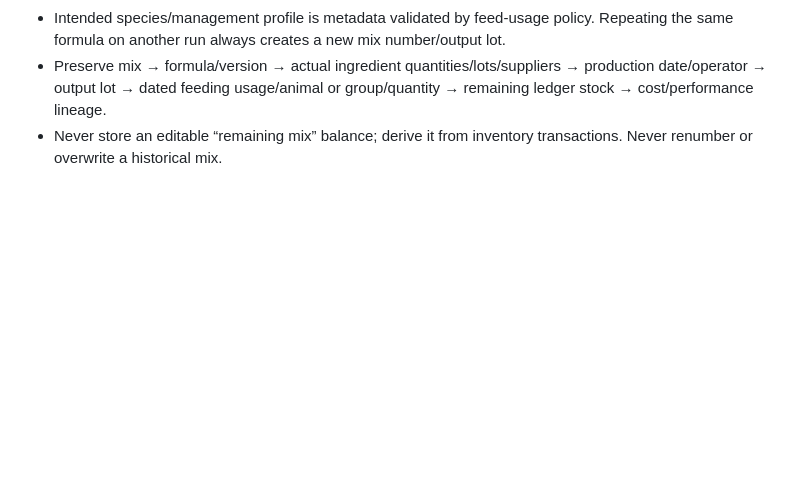
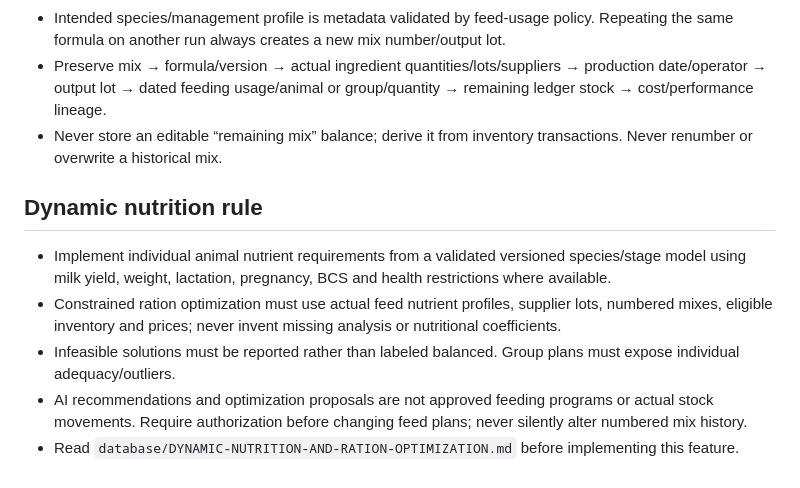
Before and after one commit to achamseddine/OrigamiFarmOS, a Markdown page: CLAUDE.md, the part around the change. GitHub-like rendering; blank space fills up the shorter version.

Commit message:
docs(feed): integrate dynamic nutrition and per-cow ration planning

```diff
--- a/CLAUDE.md
+++ b/CLAUDE.md
@@ -93,3 +93,10 @@ See `architecture/IMPLEMENTATION-ROADMAP.md`.
 - Intended species/management profile is metadata validated by feed-usage policy. Repeating the same formula on another run always creates a new mix number/output lot.
 - Preserve mix → formula/version → actual ingredient quantities/lots/suppliers → production date/operator → output lot → dated feeding usage/animal or group/quantity → remaining ledger stock → cost/performance lineage.
 - Never store an editable “remaining mix” balance; derive it from inventory transactions. Never renumber or overwrite a historical mix.
+
+## Dynamic nutrition rule
+- Implement individual animal nutrient requirements from a validated versioned species/stage model using milk yield, weight, lactation, pregnancy, BCS and health restrictions where available.
+- Constrained ration optimization must use actual feed nutrient profiles, supplier lots, numbered mixes, eligible inventory and prices; never invent missing analysis or nutritional coefficients.
+- Infeasible solutions must be reported rather than labeled balanced. Group plans must expose individual adequacy/outliers.
+- AI recommendations and optimization proposals are not approved feeding programs or actual stock movements. Require authorization before changing feed plans; never silently alter numbered mix history.
+- Read `database/DYNAMIC-NUTRITION-AND-RATION-OPTIMIZATION.md` before implementing this feature.
```
